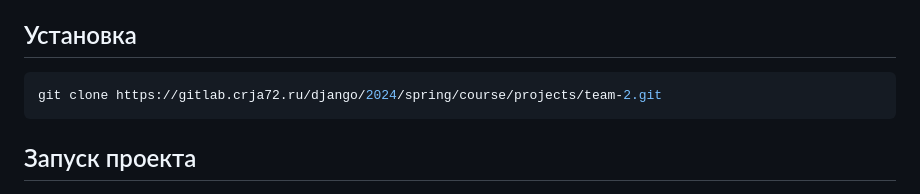
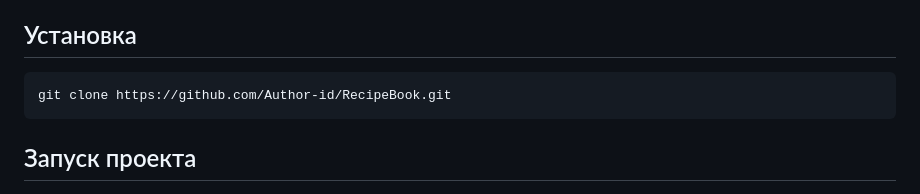
Before and after one commit to Author-id/RecipeBook, a Markdown page: README.md, the part around the change. Rendered like a GitHub page.

````diff
--- a/README.md
+++ b/README.md
@@ -14,7 +14,7 @@
 
 ## Установка
 ```console
-git clone https://gitlab.crja72.ru/django/2024/spring/course/projects/team-2.git
+git clone https://github.com/Author-id/RecipeBook.git
 ```
 
 ## Запуск проекта
````
